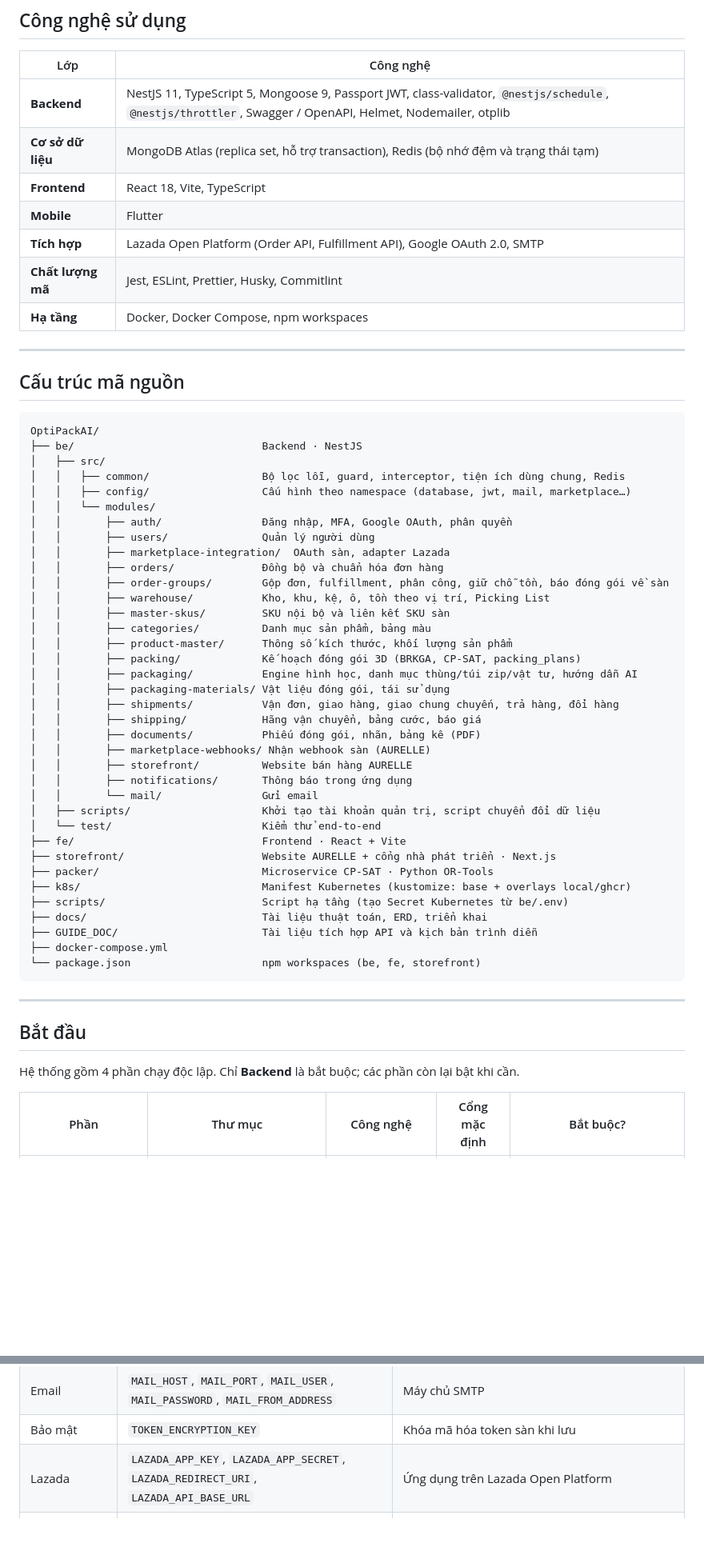
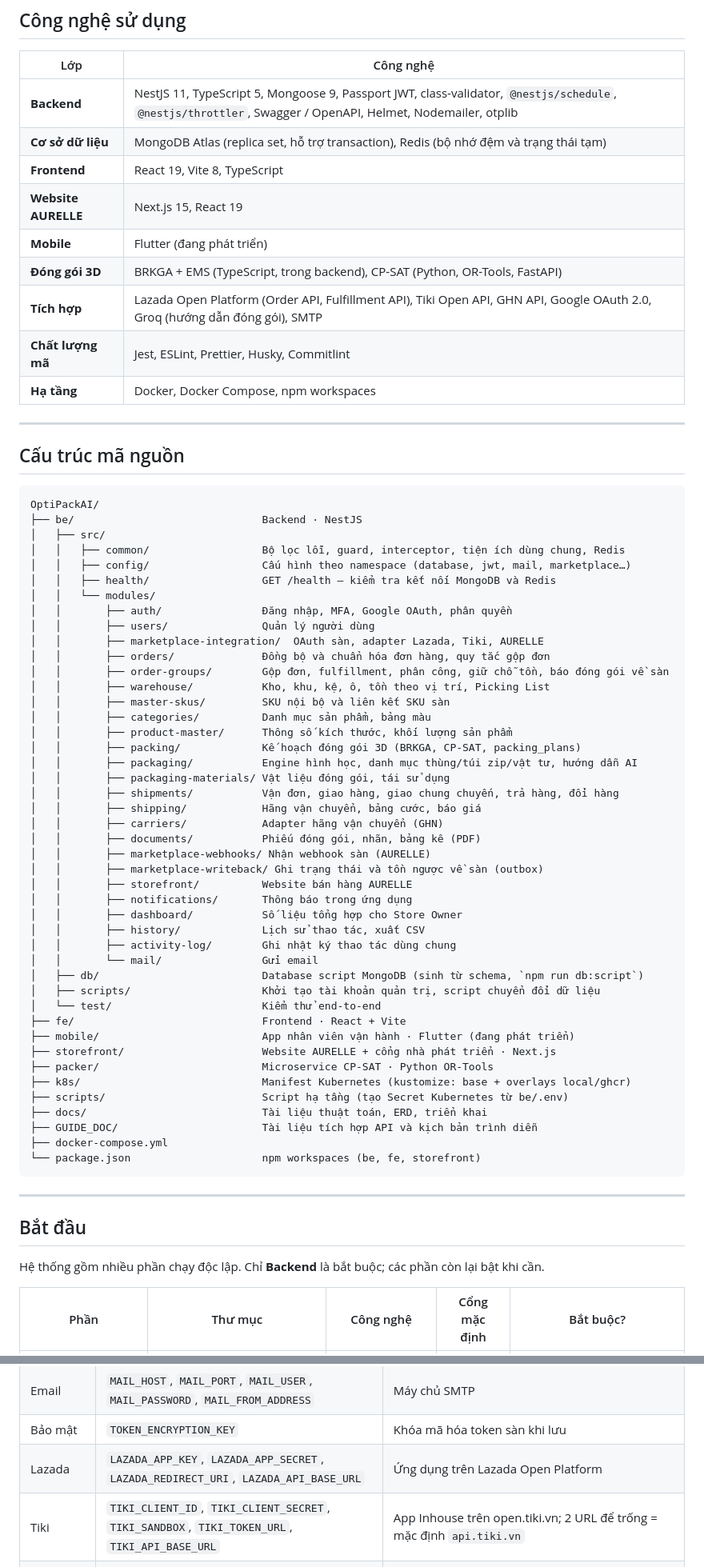
Before and after one commit to ThuaanNguyeen111/OptiPackAI, a Markdown page: README.md, 2 parts joined by grey strips. Shown at 80% size. Drawn GitHub-style; blank space fills up the shorter version.

Commit message:
docs(AOFP-255): add tiki, ghn, mobile app and new be modules to readme

```diff
--- a/README.md
+++ b/README.md
@@ -158,9 +174,11 @@ Mọi bước chuyển trạng thái của nhóm đơn đều được kiểm so
 | ----------------- | ---------------------------------------------------------------------------------------------------------------------------------------------------------- |
 | **Backend**       | NestJS 11, TypeScript 5, Mongoose 9, Passport JWT, class-validator, `@nestjs/schedule`, `@nestjs/throttler`, Swagger / OpenAPI, Helmet, Nodemailer, otplib |
 | **Cơ sở dữ liệu** | MongoDB Atlas (replica set, hỗ trợ transaction), Redis (bộ nhớ đệm và trạng thái tạm)                                                                      |
-| **Frontend**      | React 18, Vite, TypeScript                                                                                                                                 |
-| **Mobile**        | Flutter                                                                                                                                                    |
-| **Tích hợp**      | Lazada Open Platform (Order API, Fulfillment API), Google OAuth 2.0, SMTP                                                                                  |
+| **Frontend**      | React 19, Vite 8, TypeScript                                                                                                                               |
+| **Website AURELLE** | Next.js 15, React 19                                                                                                                                     |
+| **Mobile**        | Flutter (đang phát triển)                                                                                                                                  |
+| **Đóng gói 3D**   | BRKGA + EMS (TypeScript, trong backend), CP-SAT (Python, OR-Tools, FastAPI)                                                                                |
+| **Tích hợp**      | Lazada Open Platform (Order API, Fulfillment API), Tiki Open API, GHN API, Google OAuth 2.0, Groq (hướng dẫn đóng gói), SMTP                              |
 | **Chất lượng mã** | Jest, ESLint, Prettier, Husky, Commitlint                                                                                                                  |
 | **Hạ tầng**       | Docker, Docker Compose, npm workspaces                                                                                                                     |
 
@@ -174,11 +192,12 @@ OptiPackAI/
 │   ├── src/
 │   │   ├── common/                  Bộ lọc lỗi, guard, interceptor, tiện ích dùng chung, Redis
 │   │   ├── config/                  Cấu hình theo namespace (database, jwt, mail, marketplace…)
+│   │   ├── health/                  GET /health — kiểm tra kết nối MongoDB và Redis
 │   │   └── modules/
 │   │       ├── auth/                Đăng nhập, MFA, Google OAuth, phân quyền
 │   │       ├── users/               Quản lý người dùng
-│   │       ├── marketplace-integration/  OAuth sàn, adapter Lazada
-│   │       ├── orders/              Đồng bộ và chuẩn hóa đơn hàng
+│   │       ├── marketplace-integration/  OAuth sàn, adapter Lazada, Tiki, AURELLE
+│   │       ├── orders/              Đồng bộ và chuẩn hóa đơn hàng, quy tắc gộp đơn
 │   │       ├── order-groups/        Gộp đơn, fulfillment, phân công, giữ chỗ tồn, báo đóng gói về sàn
 │   │       ├── warehouse/           Kho, khu, kệ, ô, tồn theo vị trí, Picking List
 │   │       ├── master-skus/         SKU nội bộ và liên kết SKU sàn
@@ -189,14 +208,21 @@ OptiPackAI/
 │   │       ├── packaging-materials/ Vật liệu đóng gói, tái sử dụng
 │   │       ├── shipments/           Vận đơn, giao hàng, giao chung chuyến, trả hàng, đổi hàng
 │   │       ├── shipping/            Hãng vận chuyển, bảng cước, báo giá
+│   │       ├── carriers/            Adapter hãng vận chuyển (GHN)
 │   │       ├── documents/           Phiếu đóng gói, nhãn, bảng kê (PDF)
 │   │       ├── marketplace-webhooks/ Nhận webhook sàn (AURELLE)
+│   │       ├── marketplace-writeback/ Ghi trạng thái và tồn ngược về sàn (outbox)
 │   │       ├── storefront/          Website bán hàng AURELLE
 │   │       ├── notifications/       Thông báo trong ứng dụng
+│   │       ├── dashboard/           Số liệu tổng hợp cho Store Owner
+│   │       ├── history/             Lịch sử thao tác, xuất CSV
+│   │       ├── activity-log/        Ghi nhật ký thao tác dùng chung
 │   │       └── mail/                Gửi email
+│   ├── db/                          Database script MongoDB (sinh từ schema, `npm run db:script`)
 │   ├── scripts/                     Khởi tạo tài khoản quản trị, script chuyển đổi dữ liệu
 │   └── test/                        Kiểm thử end-to-end
 ├── fe/                              Frontend · React + Vite
+├── mobile/                          App nhân viên vận hành · Flutter (đang phát triển)
 ├── storefront/                      Website AURELLE + cổng nhà phát triển · Next.js
 ├── packer/                          Microservice CP-SAT · Python OR-Tools
 ├── k8s/                             Manifest Kubernetes (kustomize: base + overlays local/ghcr)
@@ -211,7 +237,7 @@ OptiPackAI/
 
 ## Bắt đầu
 
-Hệ thống gồm 4 phần chạy độc lập. Chỉ **Backend** là bắt buộc; các phần còn lại bật khi cần.
+Hệ thống gồm nhiều phần chạy độc lập. Chỉ **Backend** là bắt buộc; các phần còn lại bật khi cần.
 
 | Phần | Thư mục | Công nghệ | Cổng mặc định | Bắt buộc? |
 | ---- | ------- | --------- | ------------- | --------- |
@@ -369,6 +414,7 @@ Triển khai thật (image trên GHCR, CI/CD): [`docs/DEPLOYMENT.md`](docs/DEPLO
 | Email | `MAIL_HOST`, `MAIL_PORT`, `MAIL_USER`, `MAIL_PASSWORD`, `MAIL_FROM_ADDRESS` | Máy chủ SMTP |
 | Bảo mật | `TOKEN_ENCRYPTION_KEY` | Khóa mã hóa token sàn khi lưu |
 | Lazada | `LAZADA_APP_KEY`, `LAZADA_APP_SECRET`, `LAZADA_REDIRECT_URI`, `LAZADA_API_BASE_URL` | Ứng dụng trên Lazada Open Platform |
+| Tiki | `TIKI_CLIENT_ID`, `TIKI_CLIENT_SECRET`, `TIKI_SANDBOX`, `TIKI_TOKEN_URL`, `TIKI_API_BASE_URL` | App Inhouse trên open.tiki.vn; 2 URL để trống = mặc định `api.tiki.vn` |
 | Lazada (ghi lên sàn) | `LAZADA_WRITE_APIS_ENABLED`, `LAZADA_SHIPPING_ALLOCATE_TYPE` | Bật/tắt báo "đã đóng gói" lên shop thật (mặc định tắt) |
 | AURELLE | `AURELLE_APP_KEY`, `AURELLE_APP_SECRET`, `AURELLE_REDIRECT_URI`, `AURELLE_*_BASE_URL`, `AURELLE_WEBHOOK_URL`, `AURELLE_SELLER_ID` | Kết nối sàn AURELLE (giả lập cổng 4000) bằng app key + webhook |
 | Hướng dẫn đóng gói AI | `AI_API_KEY`, `AI_BASE_URL`, `AI_MODEL`, `AI_TIMEOUT_MS` | Groq viết lời hướng dẫn; để trống `AI_API_KEY` → dùng câu mẫu |
```
Also changed, not shown: other parts of README.md (+62 -20 lines).
